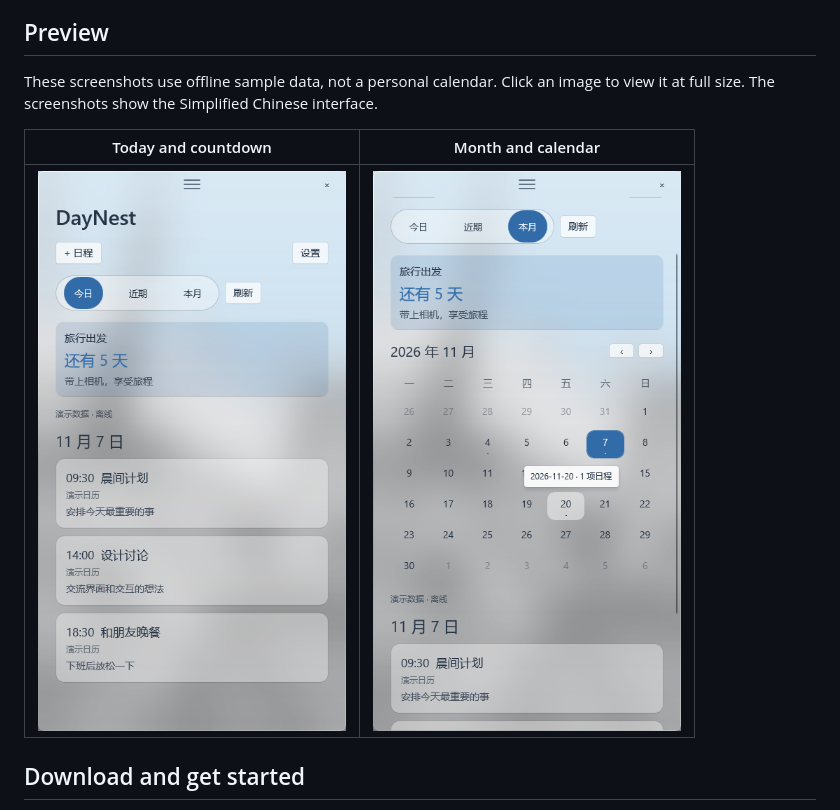
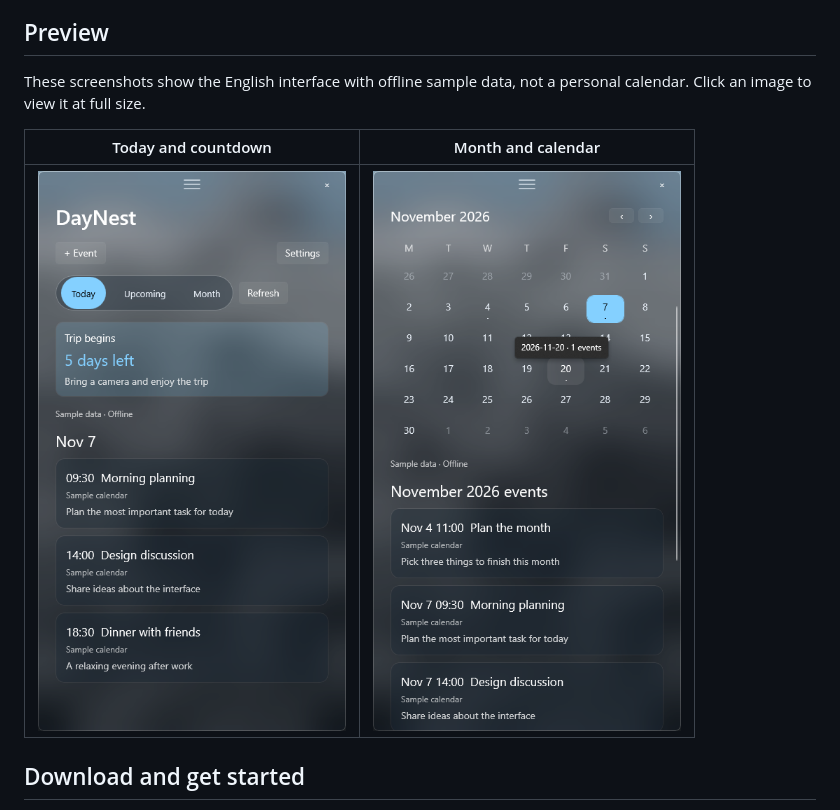
Before and after one commit to LeoStr4nge/DayNest, a Markdown page: docs/i18n/README.en.md, the part around the change. Rendered like a GitHub page; pictures changed too: assets/screenshots/month-demo-en.png (added), assets/screenshots/today-demo-en.png (added).

Commit message:
Add English demo screenshots to README

```diff
--- a/docs/i18n/README.en.md
+++ b/docs/i18n/README.en.md
@@ -8,11 +8,11 @@ DayNest is a desktop calendar widget for Windows 11 x64, available in Simplified
 
 ## Preview
 
-These screenshots use offline sample data, not a personal calendar. Click an image to view it at full size. The screenshots show the Simplified Chinese interface.
+These screenshots show the English interface with offline sample data, not a personal calendar. Click an image to view it at full size.
 
 | Today and countdown | Month and calendar |
 | :---: | :---: |
-| [![DayNest Today view with a countdown and sample events](../../assets/screenshots/today-demo.png)](../../assets/screenshots/today-demo.png) | [![DayNest month view with a calendar and sample events](../../assets/screenshots/month-demo.png)](../../assets/screenshots/month-demo.png) |
+| [![DayNest Today view with a countdown and sample events](../../assets/screenshots/today-demo-en.png)](../../assets/screenshots/today-demo-en.png) | [![DayNest month view with a calendar and sample events](../../assets/screenshots/month-demo-en.png)](../../assets/screenshots/month-demo-en.png) |
 
 ## Download and get started
 
```
